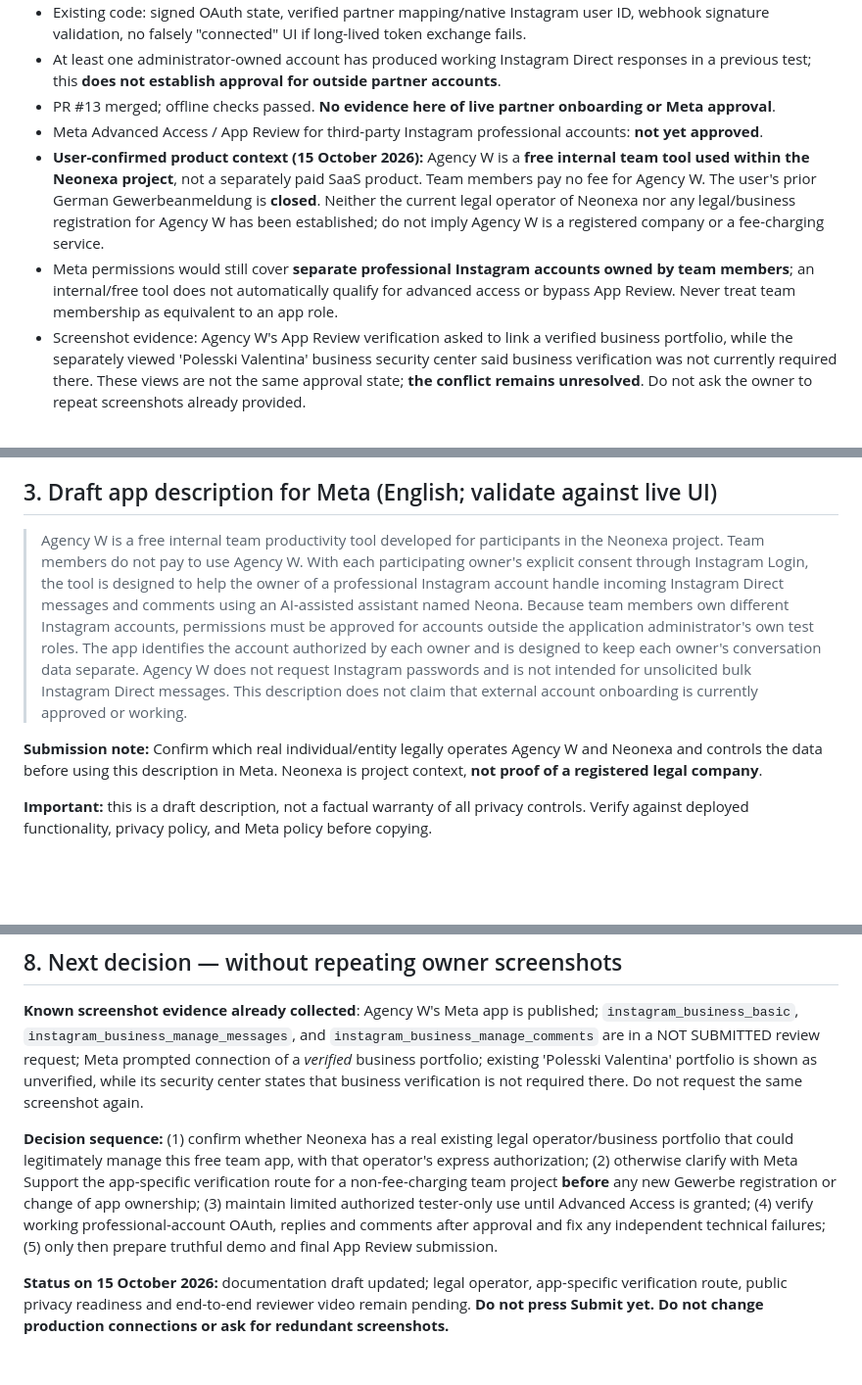
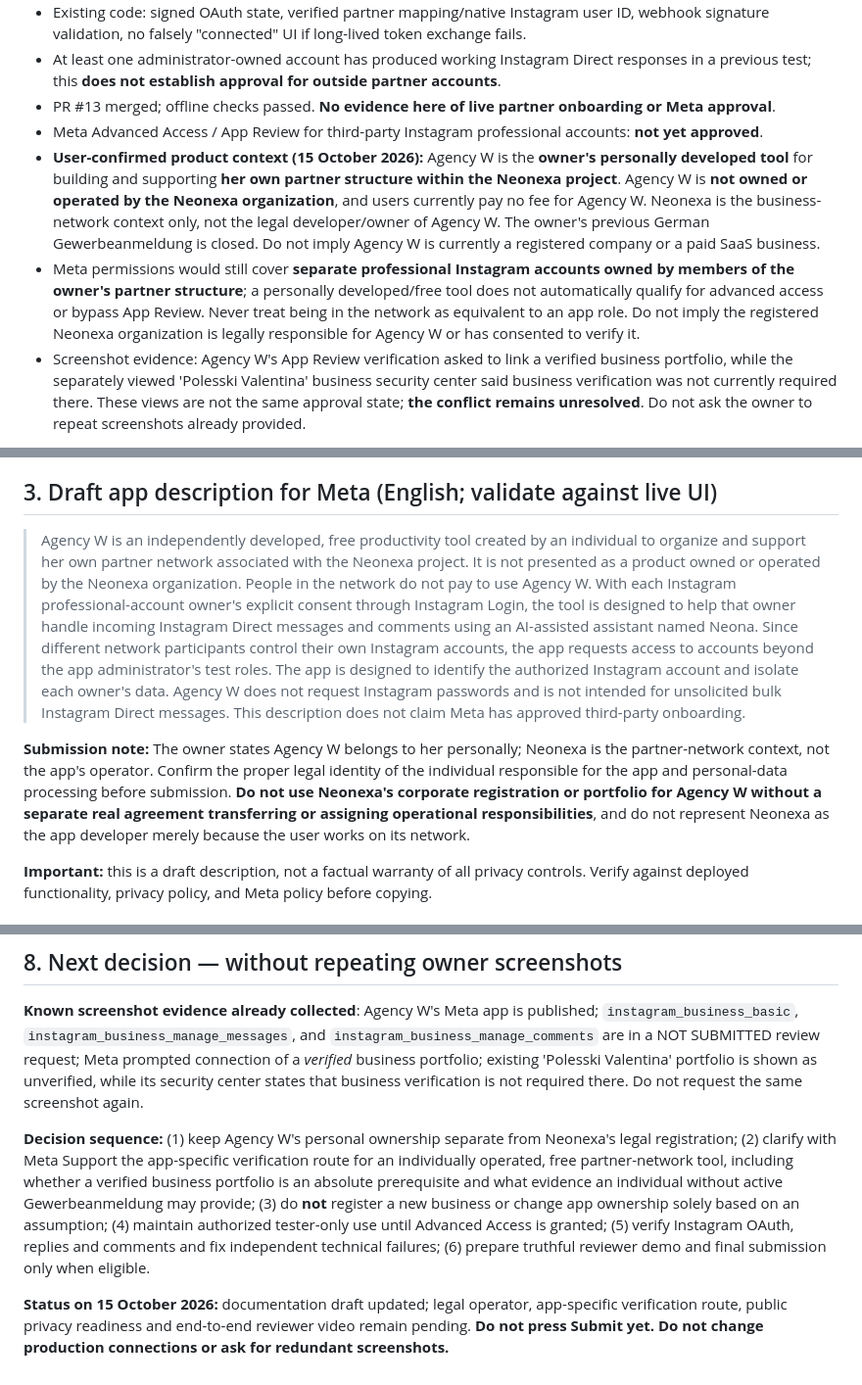
Before and after one commit to Valent7/agency-w-registration, a Markdown page: docs/instagram_meta_app_review_packet_20261015.md, 3 parts joined by grey strips. Shown at 98% size. Drawn GitHub-style; blank space fills up the shorter version.

Commit message:
docs(instagram): correct Agency W personal ownership versus Neonexa network context

```diff
--- a/docs/instagram_meta_app_review_packet_20261015.md
+++ b/docs/instagram_meta_app_review_packet_20261015.md
@@ -13,8 +13,8 @@ This file is a review packet and evidence checklist, **not a change to authentic
 - At least one administrator-owned account has produced working Instagram Direct responses in a previous test; this **does not establish approval for outside partner accounts**.
 - PR #13 merged; offline checks passed. **No evidence here of live partner onboarding or Meta approval**.
 - Meta Advanced Access / App Review for third-party Instagram professional accounts: **not yet approved**.
-- **User-confirmed product context (15 October 2026):** Agency W is a **free internal team tool used within the Neonexa project**, not a separately paid SaaS product. Team members pay no fee for Agency W. The user's prior German Gewerbeanmeldung is **closed**. Neither the current legal operator of Neonexa nor any legal/business registration for Agency W has been established; do not imply Agency W is a registered company or a fee-charging service.
-- Meta permissions would still cover **separate professional Instagram accounts owned by team members**; an internal/free tool does not automatically qualify for advanced access or bypass App Review. Never treat team membership as equivalent to an app role.
+- **User-confirmed product context (15 October 2026):** Agency W is the **owner's personally developed tool** for building and supporting **her own partner structure within the Neonexa project**. Agency W is **not owned or operated by the Neonexa organization**, and users currently pay no fee for Agency W. Neonexa is the business-network context only, not the legal developer/owner of Agency W. The owner's previous German Gewerbeanmeldung is closed. Do not imply Agency W is currently a registered company or a paid SaaS business.
+- Meta permissions would still cover **separate professional Instagram accounts owned by members of the owner's partner structure**; a personally developed/free tool does not automatically qualify for advanced access or bypass App Review. Never treat being in the network as equivalent to an app role. Do not imply the registered Neonexa organization is legally responsible for Agency W or has consented to verify it.
 - Screenshot evidence: Agency W's App Review verification asked to link a verified business portfolio, while the separately viewed 'Polesski Valentina' business security center said business verification was not currently required there. These views are not the same approval state; **the conflict remains unresolved**. Do not ask the owner to repeat screenshots already provided.
 
 Related internal checklist: [instagram_partner_launch.md](./instagram_partner_launch.md).
@@ -42,9 +42,9 @@ For the **Agency W-IG** app/product, record a dated screenshot of the following
 
 ## 3. Draft app description for Meta (English; validate against live UI)
 
-> Agency W is a free internal team productivity tool developed for participants in the Neonexa project. Team members do not pay to use Agency W. With each participating owner's explicit consent through Instagram Login, the tool is designed to help the owner of a professional Instagram account handle incoming Instagram Direct messages and comments using an AI-assisted assistant named Neona. Because team members own different Instagram accounts, permissions must be approved for accounts outside the application administrator's own test roles. The app identifies the account authorized by each owner and is designed to keep each owner's conversation data separate. Agency W does not request Instagram passwords and is not intended for unsolicited bulk Instagram Direct messages. This description does not claim that external account onboarding is currently approved or working.
+> Agency W is an independently developed, free productivity tool created by an individual to organize and support her own partner network associated with the Neonexa project. It is not presented as a product owned or operated by the Neonexa organization. People in the network do not pay to use Agency W. With each Instagram professional-account owner's explicit consent through Instagram Login, the tool is designed to help that owner handle incoming Instagram Direct messages and comments using an AI-assisted assistant named Neona. Since different network participants control their own Instagram accounts, the app requests access to accounts beyond the app administrator's test roles. The app is designed to identify the authorized Instagram account and isolate each owner's data. Agency W does not request Instagram passwords and is not intended for unsolicited bulk Instagram Direct messages. This description does not claim Meta has approved third-party onboarding.
 
-**Submission note:** Confirm which real individual/entity legally operates Agency W and Neonexa and controls the data before using this description in Meta. Neonexa is project context, **not proof of a registered legal company**.
+**Submission note:** The owner states Agency W belongs to her personally; Neonexa is the partner-network context, not the app's operator. Confirm the proper legal identity of the individual responsible for the app and personal-data processing before submission. **Do not use Neonexa's corporate registration or portfolio for Agency W without a separate real agreement transferring or assigning operational responsibilities**, and do not represent Neonexa as the app developer merely because the user works on its network.
 
 **Important:** this is a draft description, not a factual warranty of all privacy controls. Verify against deployed functionality, privacy policy, and Meta policy before copying.
 
@@ -125,6 +125,6 @@ Current server code defines **Privacy Policy**, **Terms** and **Data Deletion In
 
 **Known screenshot evidence already collected**: Agency W's Meta app is published; `instagram_business_basic`, `instagram_business_manage_messages`, and `instagram_business_manage_comments` are in a NOT SUBMITTED review request; Meta prompted connection of a *verified* business portfolio; existing 'Polesski Valentina' portfolio is shown as unverified, while its security center states that business verification is not required there. Do not request the same screenshot again.
 
-**Decision sequence:** (1) confirm whether Neonexa has a real existing legal operator/business portfolio that could legitimately manage this free team app, with that operator's express authorization; (2) otherwise clarify with Meta Support the app-specific verification route for a non-fee-charging team project **before** any new Gewerbe registration or change of app ownership; (3) maintain limited authorized tester-only use until Advanced Access is granted; (4) verify working professional-account OAuth, replies and comments after approval and fix any independent technical failures; (5) only then prepare truthful demo and final App Review submission.
+**Decision sequence:** (1) keep Agency W's personal ownership separate from Neonexa's legal registration; (2) clarify with Meta Support the app-specific verification route for an individually operated, free partner-network tool, including whether a verified business portfolio is an absolute prerequisite and what evidence an individual without active Gewerbeanmeldung may provide; (3) do **not** register a new business or change app ownership solely based on an assumption; (4) maintain authorized tester-only use until Advanced Access is granted; (5) verify Instagram OAuth, replies and comments and fix independent technical failures; (6) prepare truthful reviewer demo and final submission only when eligible.
 
 **Status on 15 October 2026:** documentation draft updated; legal operator, app-specific verification route, public privacy readiness and end-to-end reviewer video remain pending. **Do not press Submit yet. Do not change production connections or ask for redundant screenshots.**
```
